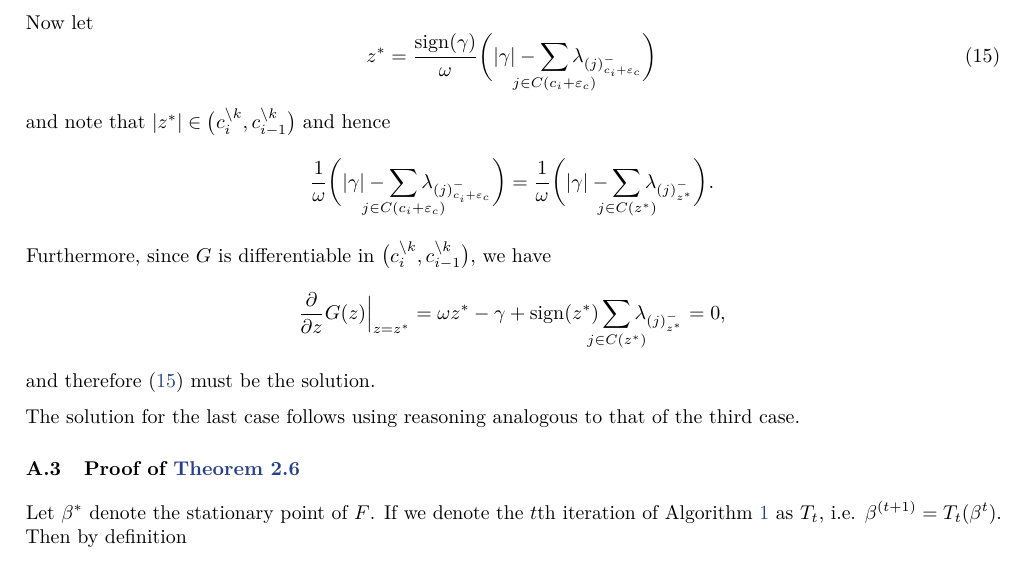
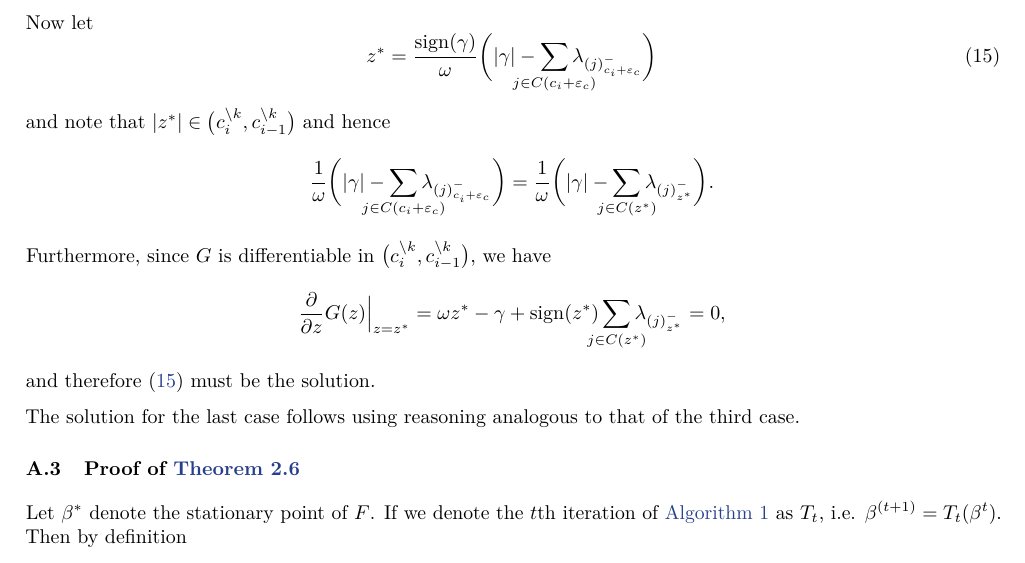
Before and after one commit to jolars/slopecd, a LaTeX paper (tex/main.tex, which reads tex/proofs.tex): part of page 12 of 17, cut so that both start at the same text. Compiled offline with pdfLaTeX.

Commit message:
chore: use Cref

```diff
--- a/tex/proofs.tex
+++ b/tex/proofs.tex
@@ -115,7 +115,7 @@ third case.
 \subsection{Proof of \Cref{lem:convergence}}
 
 Let $\beta^*$ denote the stationary point of $F$.
-If we denote the $t$th iteration of Algorithm \ref{alg:hybrid} as $T_t$, i.e. $\beta^{(t+1)} = T_t(\beta^{t})$. Then by definition
+If we denote the $t$th iteration of \Cref{alg:hybrid} as $T_t$, i.e. $\beta^{(t+1)} = T_t(\beta^{t})$. Then by definition
 
 $$
 T_t(\beta)=\begin{cases}
```
